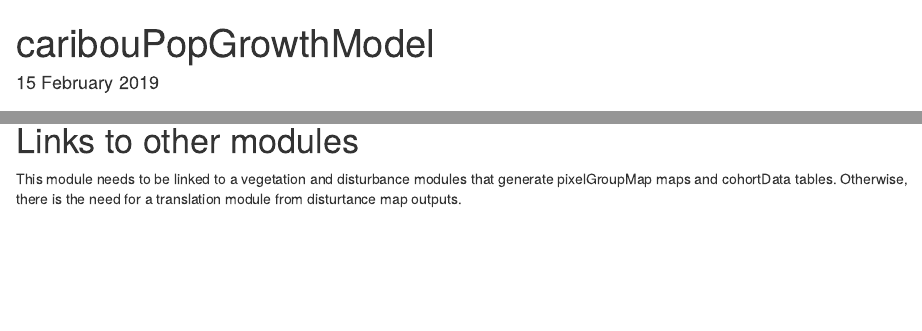
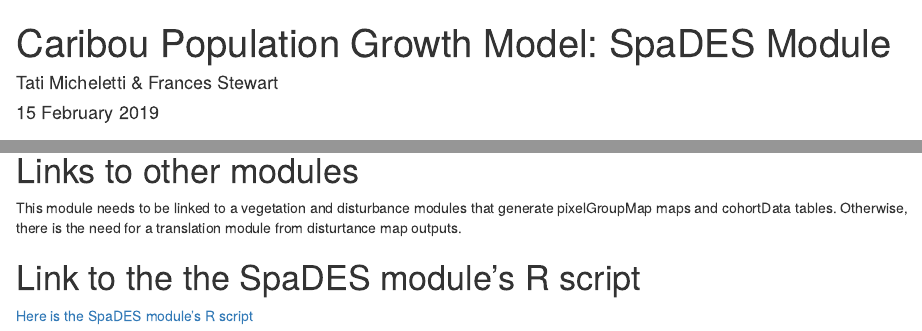
Before and after one commit to tati-micheletti/caribouPopGrowthModel, an R Markdown document (caribouPopGrowthModel.Rmd): the page in a window 1100 px wide, from its top, and a second part further down, joined at a grey line. The pictures show the output file caribouPopGrowthModel.html that the author committed with the source, opened offline.

Commit message:
doc ready

```diff
--- a/caribouPopGrowthModel.Rmd
+++ b/caribouPopGrowthModel.Rmd
@@ -127,3 +127,7 @@
 # Links to other modules
 
 This module needs to be linked to a vegetation and disturbance modules that generate pixelGroupMap maps and cohortData tables. Otherwise, there is the need for a translation module from disturtance map outputs.
+
+# Link to the the SpaDES module's R script
+
+[Here is the SpaDES module's R script](https://github.com/tati-micheletti/caribouPopGrowthModel/blob/master/caribouPopGrowthModel.R)
```
Also changed, not shown: caribouPopGrowthModel.html.
